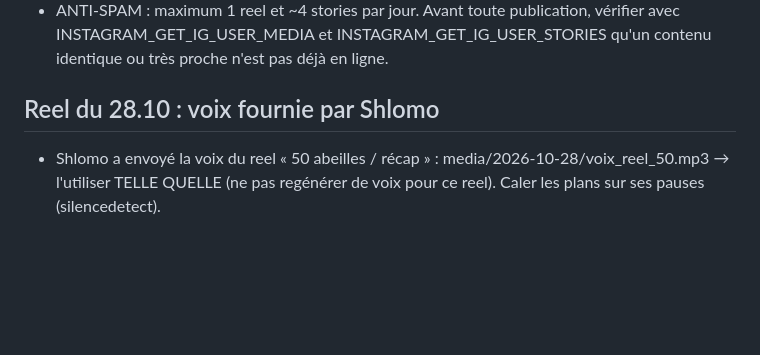
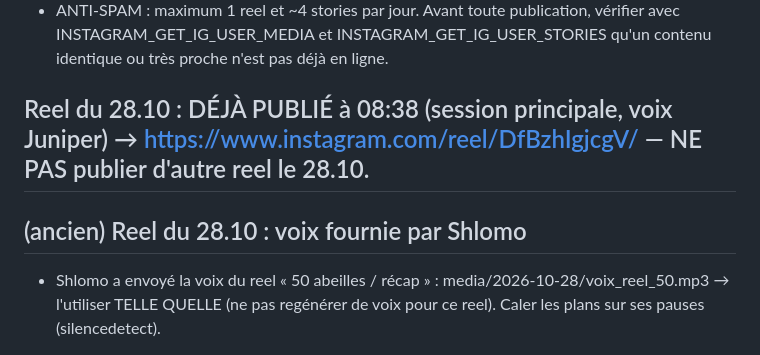
Before and after one commit to chlomo111-bit/hakaveret, a Markdown page: tools/ROUTINE.md, the part around the change. Drawn GitHub-style; blank space fills up the shorter version.

Commit message:
Routine : reel du 28.10 déjà publié
Co-Authored-By: Claude Opus 5.5 <noreply@anthropic.com>
Claude-Session: https://claude.ai/code/session_01P3PorVNfckHy3LzDtVio4U

```diff
--- a/tools/ROUTINE.md
+++ b/tools/ROUTINE.md
@@ -49,7 +49,9 @@ Shlomo a donné l'autonomie complète (27.10.2026) : publier chaque jour stories
 - PALIER ATTEINT le 27.10 vers 15:00 (61 abeilles). Le reel « יום 1 » de 19:30 a été annulé (contenu dépassé, et déjà un reel publié ce jour-là). → Le reel du 28.10 au matin = le reel « כוורת הזהב / 50 דבורים » (capture #ev50 avec les vrais @), en racontant aussi la journée folle d'hier (Ron, billet doublé).
 - ANTI-SPAM : maximum 1 reel et ~4 stories par jour. Avant toute publication, vérifier avec INSTAGRAM_GET_IG_USER_MEDIA et INSTAGRAM_GET_IG_USER_STORIES qu'un contenu identique ou très proche n'est pas déjà en ligne.
 
-## Reel du 28.10 : voix fournie par Shlomo
+## Reel du 28.10 : DÉJÀ PUBLIÉ à 08:38 (session principale, voix Juniper) → https://www.instagram.com/reel/DfBzhIgjcgV/ — NE PAS publier d'autre reel le 28.10.
+
+## (ancien) Reel du 28.10 : voix fournie par Shlomo
 - Shlomo a envoyé la voix du reel « 50 abeilles / récap » : media/2026-10-28/voix_reel_50.mp3 → l'utiliser TELLE QUELLE (ne pas regénérer de voix pour ce reel). Caler les plans sur ses pauses (silencedetect).
 
 ## Débrief du matin (demande de Shlomo, 27.10.2026)
```
